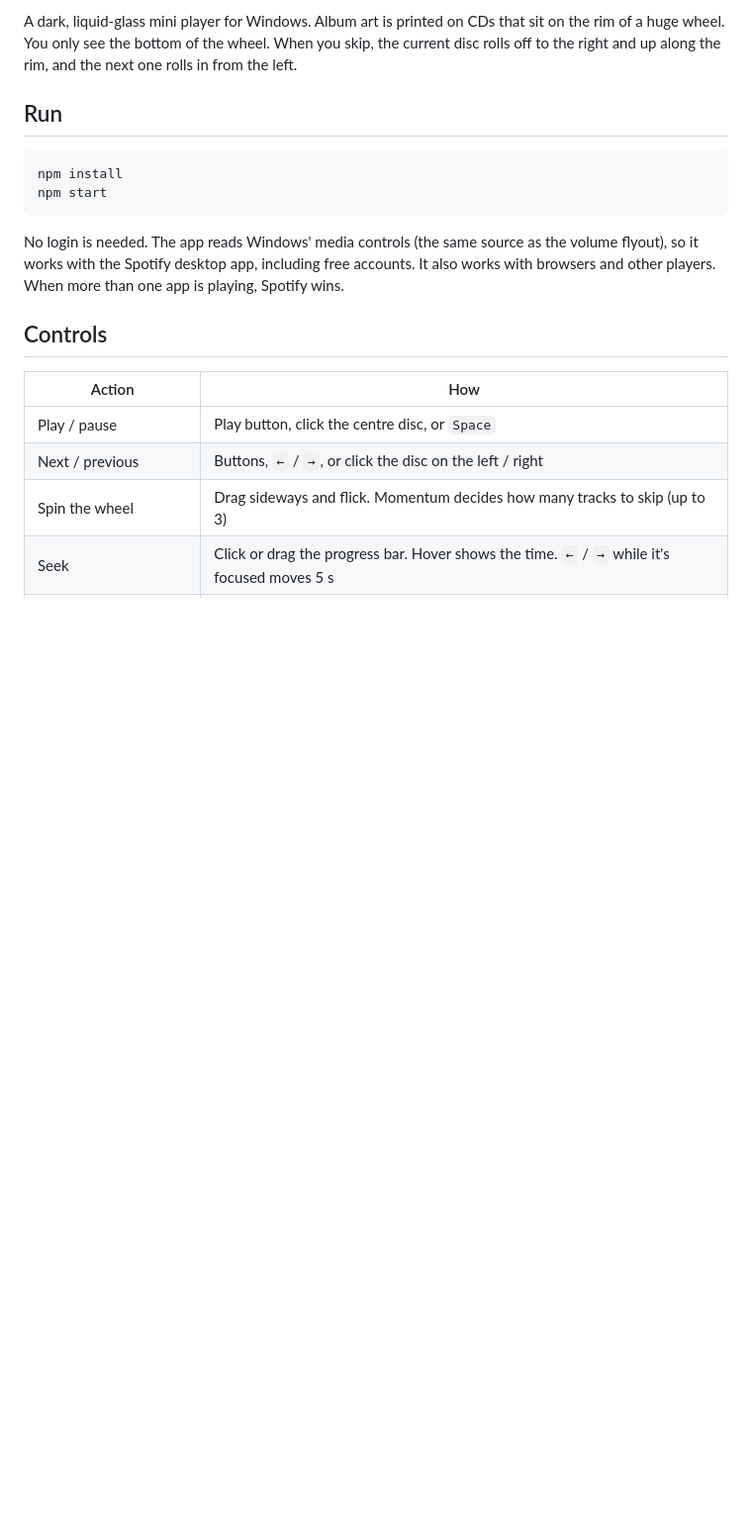
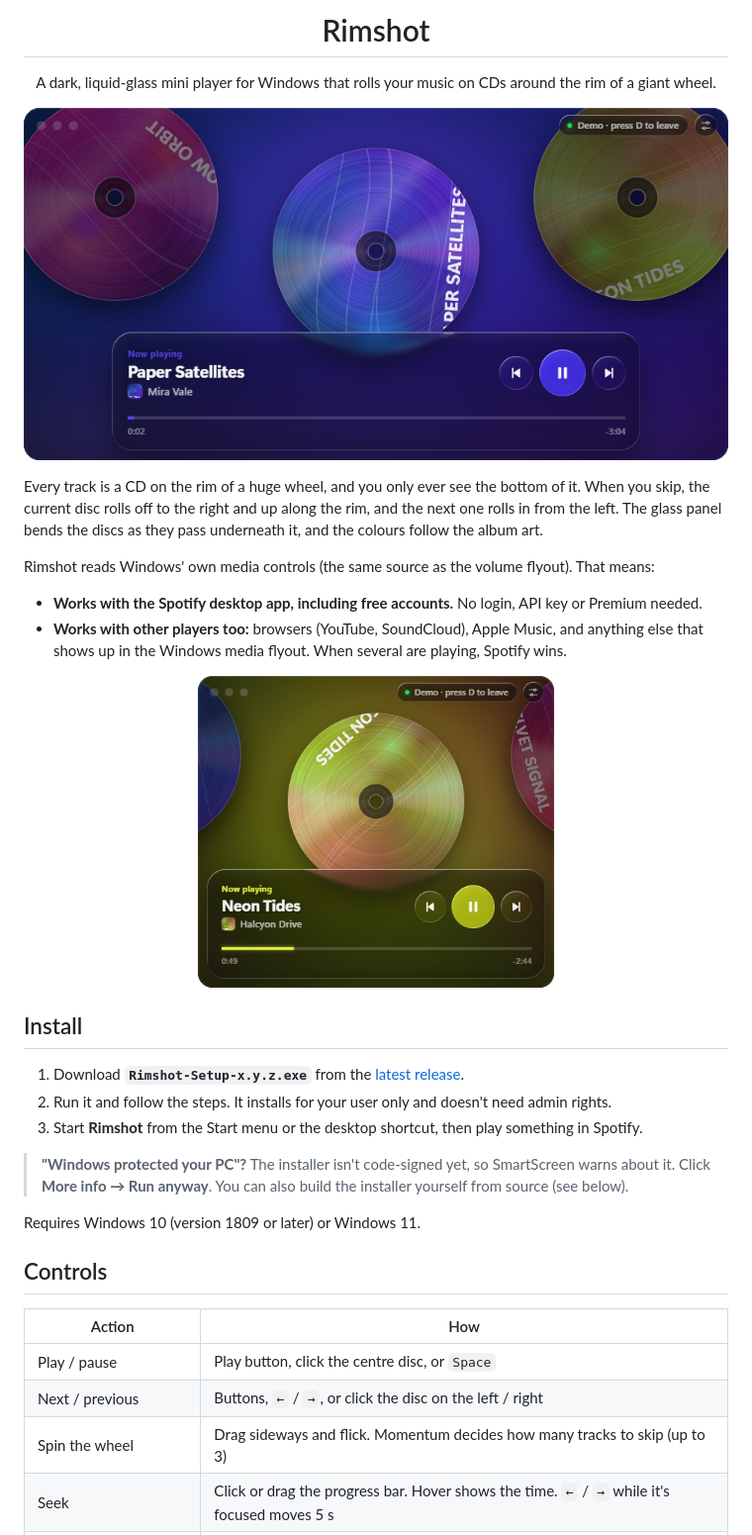
Before and after one commit to JesseVerboven/rimshot, a Markdown page: README.md, the part around one of its changes. Shown at 99% size. GitHub-like rendering; pictures changed too: docs/screenshot-compact.png (added), docs/screenshot-wide.png (added); blank space fills up the shorter version.

````diff
--- a/README.md
+++ b/README.md
@@ -2,14 +4,34 @@
 
-A dark, liquid-glass mini player for Windows. Album art is printed on CDs that sit on the rim of a huge wheel. You only see the bottom of the wheel. When you skip, the current disc rolls off to the right and up along the rim, and the next one rolls in from the left.
+<h1 align="center">Rimshot</h1>
 
-## Run
+<p align="center">
+  A dark, liquid-glass mini player for Windows that rolls your music on CDs around the rim of a giant wheel.
+</p>
 
-```bash
-npm install
-npm start
-```
+<p align="center">
+  <img src="docs/screenshot-wide.png" alt="Rimshot in the wide layout" />
+</p>
 
-No login is needed. The app reads Windows' media controls (the same source as the volume flyout), so it works with the Spotify desktop app, including free accounts. It also works with browsers and other players. When more than one app is playing, Spotify wins.
+Every track is a CD on the rim of a huge wheel, and you only ever see the bottom of it. When you skip, the current disc rolls off to the right and up along the rim, and the next one rolls in from the left. The glass panel bends the discs as they pass underneath it, and the colours follow the album art.
+
+Rimshot reads Windows' own media controls (the same source as the volume flyout). That means:
+
+- **Works with the Spotify desktop app, including free accounts.** No login, API key or Premium needed.
+- **Works with other players too:** browsers (YouTube, SoundCloud), Apple Music, and anything else that shows up in the Windows media flyout. When several are playing, Spotify wins.
+
+<p align="center">
+  <img src="docs/screenshot-compact.png" width="360" alt="Rimshot in the compact layout" />
+</p>
+
+## Install
+
+1. Download **`Rimshot-Setup-x.y.z.exe`** from the [latest release](https://github.com/JesseVerboven/rimshot/releases/latest).
+2. Run it and follow the steps. It installs for your user only and doesn't need admin rights.
+3. Start **Rimshot** from the Start menu or the desktop shortcut, then play something in Spotify.
+
+> **"Windows protected your PC"?** The installer isn't code-signed yet, so SmartScreen warns about it. Click **More info → Run anyway**. You can also build the installer yourself from source (see below).
+
+Requires Windows 10 (version 1809 or later) or Windows 11.
 
 ## Controls
 
````
Also changed, not shown: other parts of README.md (+50 -11 lines), 4 other files.
